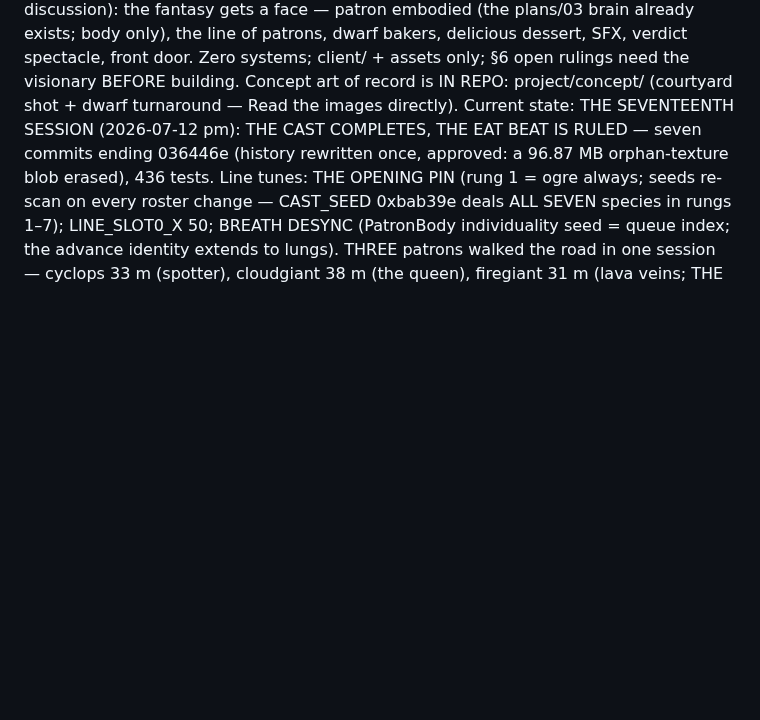
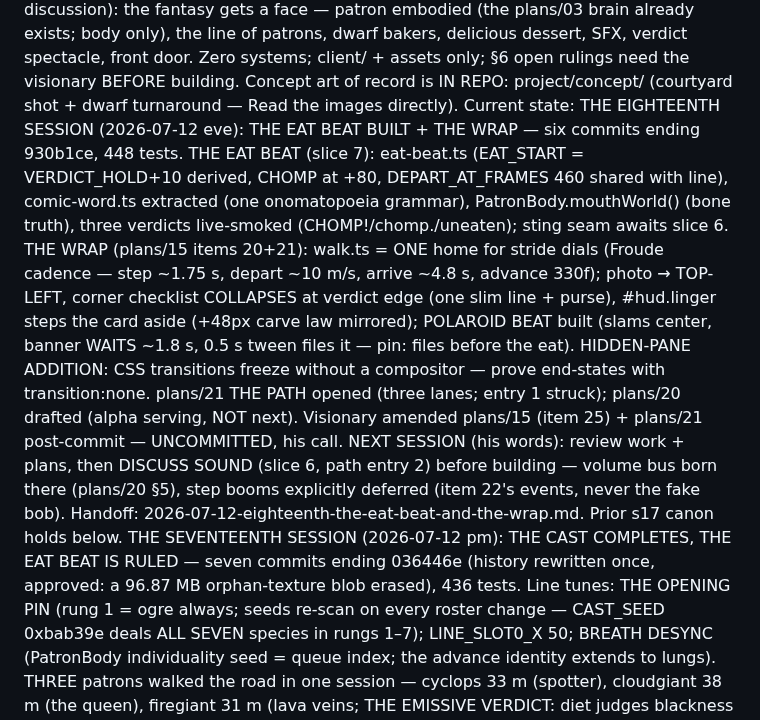
Before and after one commit to Norsninja/siege_bakery, a Markdown page: CLAUDE.md, the part around the change. GitHub-like rendering; blank space fills up the shorter version.

Commit message:
DOCS: session handoff + CLAUDE.md current state — the eighteenth session recorded
Co-Authored-By: Claude Fable 5 <noreply@anthropic.com>

```diff
--- a/CLAUDE.md
+++ b/CLAUDE.md
@@ -88,6 +88,29 @@ spectacle, front door. Zero systems; client/ + assets only; §6 open
 rulings need the visionary BEFORE building. Concept art of record is
 IN REPO: project/concept/ (courtyard shot + dwarf turnaround — Read
 the images directly). Current state:
+THE EIGHTEENTH SESSION (2026-07-12 eve): THE EAT BEAT BUILT + THE
+WRAP — six commits ending 930b1ce, 448 tests. THE EAT BEAT
+(slice 7): eat-beat.ts (EAT_START = VERDICT_HOLD+10 derived, CHOMP
+at +80, DEPART_AT_FRAMES 460 shared with line), comic-word.ts
+extracted (one onomatopoeia grammar), PatronBody.mouthWorld() (bone
+truth), three verdicts live-smoked (CHOMP!/chomp./uneaten); sting
+seam awaits slice 6. THE WRAP (plans/15 items 20+21): walk.ts = ONE
+home for stride dials (Froude cadence — step ~1.75 s, depart
+~10 m/s, arrive ~4.8 s, advance 330f); photo → TOP-LEFT, corner
+checklist COLLAPSES at verdict edge (one slim line + purse),
+#hud.linger steps the card aside (+48px carve law mirrored);
+POLAROID BEAT built (slams center, banner WAITS ~1.8 s, 0.5 s tween
+files it — pin: files before the eat). HIDDEN-PANE ADDITION: CSS
+transitions freeze without a compositor — prove end-states with
+transition:none. plans/21 THE PATH opened (three lanes; entry 1
+struck); plans/20 drafted (alpha serving, NOT next). Visionary
+amended plans/15 (item 25) + plans/21 post-commit — UNCOMMITTED,
+his call. NEXT SESSION (his words): review work + plans, then
+DISCUSS SOUND (slice 6, path entry 2) before building — volume bus
+born there (plans/20 §5), step booms explicitly deferred (item 22's
+events, never the fake bob). Handoff:
+2026-07-12-eighteenth-the-eat-beat-and-the-wrap.md. Prior s17 canon
+holds below.
 THE SEVENTEENTH SESSION (2026-07-12 pm): THE CAST COMPLETES, THE
 EAT BEAT IS RULED — seven commits ending 036446e (history rewritten
 once, approved: a 96.87 MB orphan-texture blob erased), 436 tests.
```
Also changed, not shown: project/handoffs/2026-07-12-eighteenth-the-eat-beat-and-the-wrap.md (added, +163 -0 lines).
